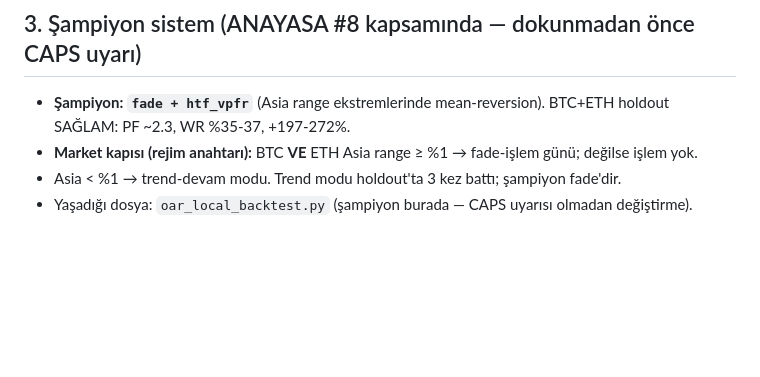
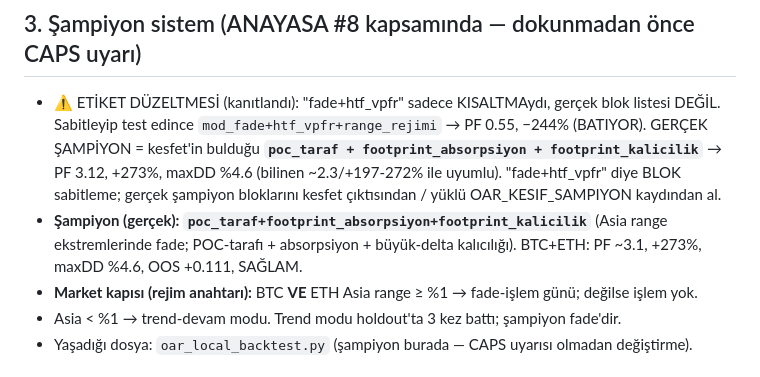
Before and after one commit to OnrGrafik/oar-premium, a Markdown page: CLAUDE.md, the part around the change. Rendered like a GitHub page; blank space fills up the shorter version.

Commit message:
docs: şampiyon etiketi DÜZELTİLDİ — fade+htf_vpfr değil, poc_taraf+absorpsiyon+kalicilik
Kanıt: mod_fade+htf_vpfr+range_rejimi sabitlenince PF 0.55/-244% (batıyor).
Gerçek şampiyon = kesfet'in bulduğu poc_taraf+footprint_absorpsiyon+
footprint_kalicilik → PF 3.12/+273% (bilinen değerle uyumlu). 'fade+htf_vpfr'
etiketti, blok listesi değildi.

Co-Authored-By: Claude Opus 4.8 <noreply@anthropic.com>
Claude-Session: https://claude.ai/code/session_01DUbcke8QUKm3mexfk8vYww

```diff
--- a/CLAUDE.md
+++ b/CLAUDE.md
@@ -21,7 +21,8 @@
 - Commit → push sonrası kullanıcıya `git pull` + çalıştırma komutunu ver.
 
 ## 3. Şampiyon sistem (ANAYASA #8 kapsamında — dokunmadan önce CAPS uyarı)
-- **Şampiyon: `fade + htf_vpfr`** (Asia range ekstremlerinde mean-reversion). BTC+ETH holdout SAĞLAM: PF ~2.3, WR %35-37, +197-272%.
+- ⚠️ ETİKET DÜZELTMESİ (kanıtlandı): "fade+htf_vpfr" sadece KISALTMAydı, gerçek blok listesi DEĞİL. Sabitleyip test edince `mod_fade+htf_vpfr+range_rejimi` → PF 0.55, −244% (BATIYOR). GERÇEK ŞAMPİYON = kesfet'in bulduğu **`poc_taraf + footprint_absorpsiyon + footprint_kalicilik`** → PF 3.12, +273%, maxDD %4.6 (bilinen ~2.3/+197-272% ile uyumlu). "fade+htf_vpfr" diye BLOK sabitleme; gerçek şampiyon bloklarını kesfet çıktısından / yüklü OAR_KESIF_SAMPIYON kaydından al.
+- **Şampiyon (gerçek): `poc_taraf+footprint_absorpsiyon+footprint_kalicilik`** (Asia range ekstremlerinde fade; POC-tarafı + absorpsiyon + büyük-delta kalıcılığı). BTC+ETH: PF ~3.1, +273%, maxDD %4.6, OOS +0.111, SAĞLAM.
 - **Market kapısı (rejim anahtarı):** BTC **VE** ETH Asia range ≥ %1 → fade-işlem günü; değilse işlem yok.
 - Asia < %1 → trend-devam modu. Trend modu holdout'ta 3 kez battı; şampiyon fade'dir.
 - Yaşadığı dosya: `oar_local_backtest.py` (şampiyon burada — CAPS uyarısı olmadan değiştirme).
```
